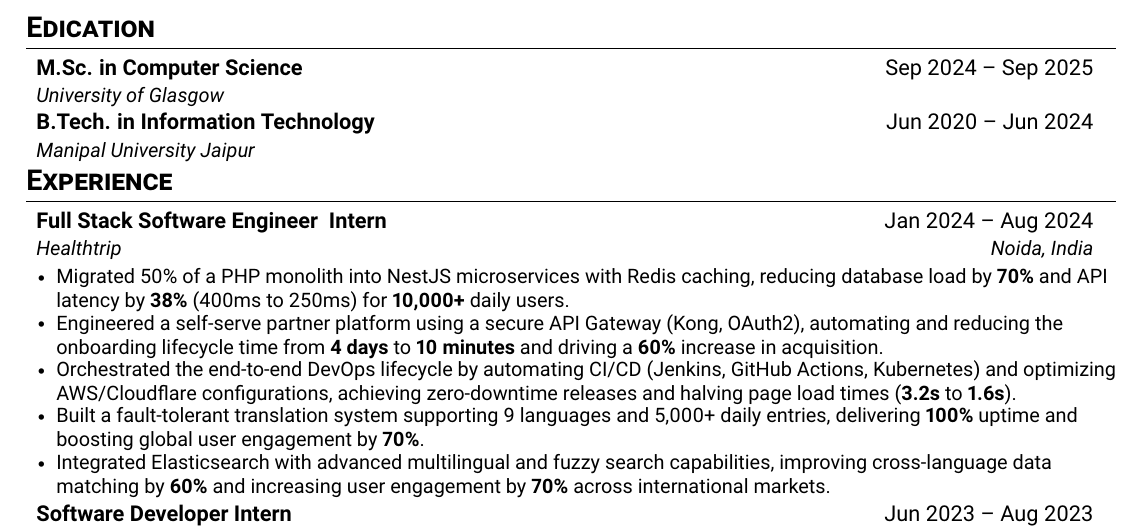
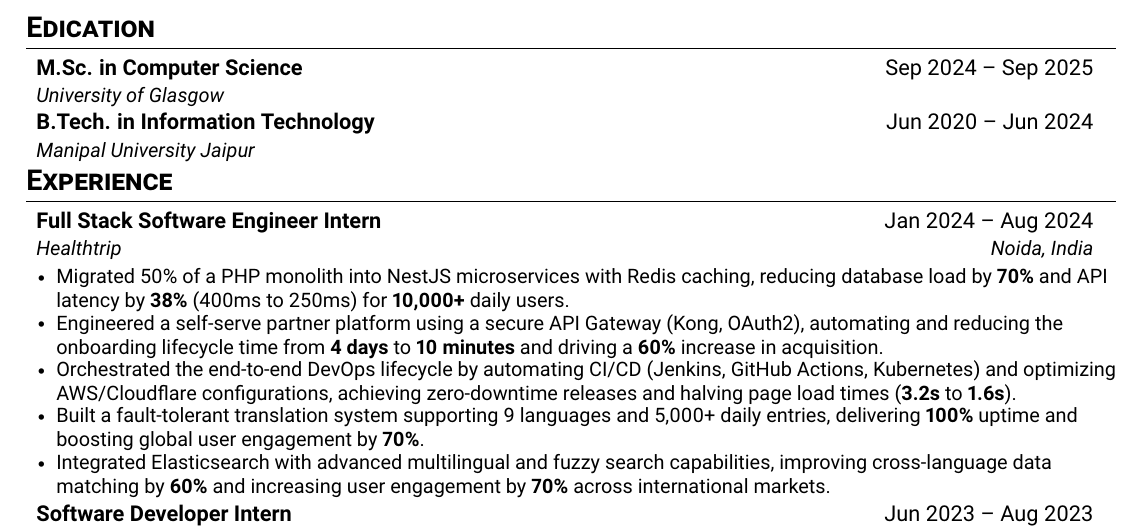
Before and after one commit to ayushjaipuriyar/resume, a LaTeX document (Ayush_Jaipuriyar.tex): part of the page, cut so that both start at the same text. Compiled offline with pdfLaTeX.

Commit message:
fix: remove invisible

```diff
--- a/Ayush_Jaipuriyar.tex
+++ b/Ayush_Jaipuriyar.tex
@@ -72,18 +72,6 @@
     \end{tabular*}\vspace{-7pt}
 }
 
-% Education-specific entry (similar to resumeSubheading but tailored for education)
-\newcommand{\resumeEducationEntry}[3]{
-    \vspace{-2pt}\item
-    \begin{tabular*}{0.97\textwidth}{l@{\extracolsep{\fill}}r}
-            \textbf{#1} $|$ #2 & #3 \\
-    \end{tabular*}\vspace{-7pt}
-}
-\newcommand{\invisible}[1]{%
-  \leavevmode%
-  \makebox[0pt][l]{\textcolor{white}{\tiny #1}}%
-}
-
 \newcommand{\resumeSubSubheading}[2]{
     \item
     \begin{tabular*}{0.97\textwidth}{l@{\extracolsep{\fill}}r}
@@ -138,7 +126,7 @@ Software Engineer with hands-on Typescript, Python and Java expertise in buildin
 \section{Experience}
 \resumeSubHeadingListStart
 \resumeSubheading
-{Full Stack Software Engineer \invisible{back-end} Intern}{Jan 2024 -- Aug 2024}
+{Full Stack Software Engineer Intern}{Jan 2024 -- Aug 2024}
 {Healthtrip}{Noida, India}
 \resumeItemListStart
 \resumeItem{Migrated 50\% of a PHP monolith into NestJS microservices with Redis caching, reducing database load by \textbf{70\%} and API latency by \textbf{38\%} (400ms to 250ms) for \textbf{10,000+} daily users.}
```
